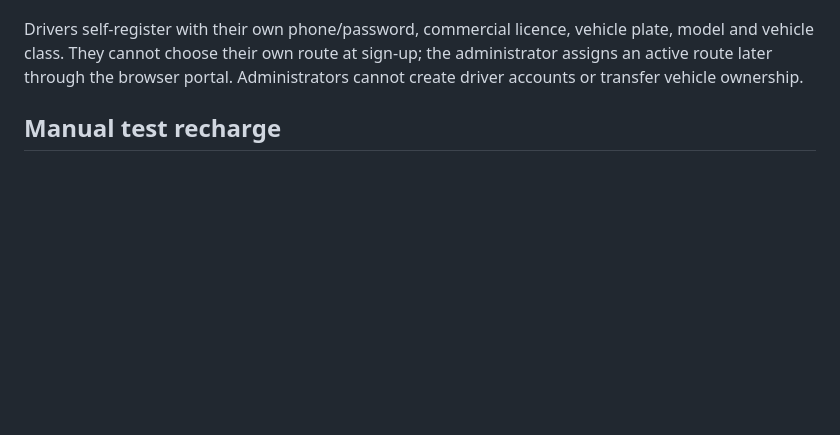
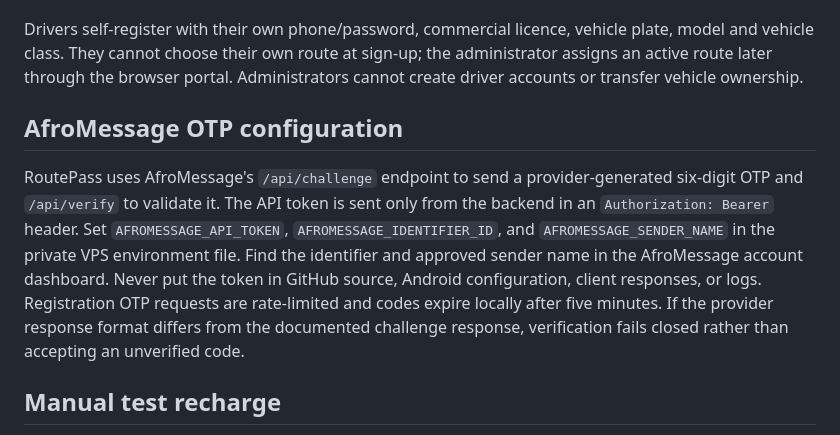
Before and after one commit to thailu70/app-test, a Markdown page: backend/README.md, the part around the change. GitHub-like rendering; blank space fills up the shorter version.

Commit message:
Document AfroMessage OTP setup

```diff
--- a/backend/README.md
+++ b/backend/README.md
@@ -17,6 +17,10 @@ Node.js/Express API and WebSocket service for RoutePass. The production topology
 After the admin portal files have been deployed, open `https://YOUR-DOMAIN/admin/`. The administrator signs in with the phone number used during first-admin setup (the phone number serves as the username) and their chosen password. To securely create the first administrator on the VPS, use `python3 /var/www/routepass/scripts/bootstrap-admin.py`; it reads the private `ADMIN_REGISTRATION_SECRET` from the deployment environment file and prompts for the password without echoing it. No default admin username/password is shipped.
 
 Drivers self-register with their own phone/password, commercial licence, vehicle plate, model and vehicle class. They cannot choose their own route at sign-up; the administrator assigns an active route later through the browser portal. Administrators cannot create driver accounts or transfer vehicle ownership.
+
+## AfroMessage OTP configuration
+
+RoutePass uses AfroMessage's `/api/challenge` endpoint to send a provider-generated six-digit OTP and `/api/verify` to validate it. The API token is sent only from the backend in an `Authorization: Bearer` header. Set `AFROMESSAGE_API_TOKEN`, `AFROMESSAGE_IDENTIFIER_ID`, and `AFROMESSAGE_SENDER_NAME` in the private VPS environment file. Find the identifier and approved sender name in the AfroMessage account dashboard. Never put the token in GitHub source, Android configuration, client responses, or logs. Registration OTP requests are rate-limited and codes expire locally after five minutes. If the provider response format differs from the documented challenge response, verification fails closed rather than accepting an unverified code.
 
 ## Manual test recharge
 
```
